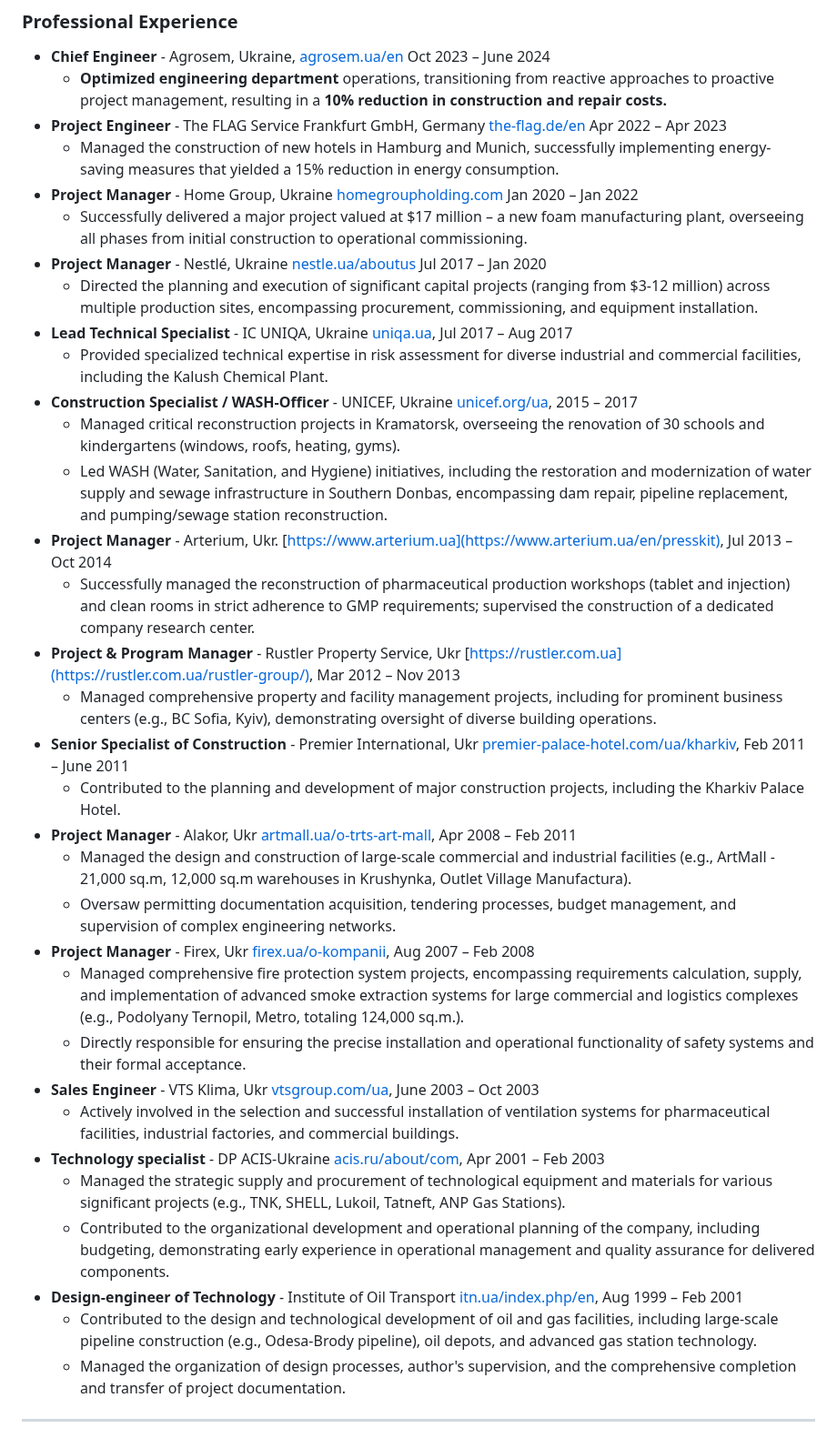
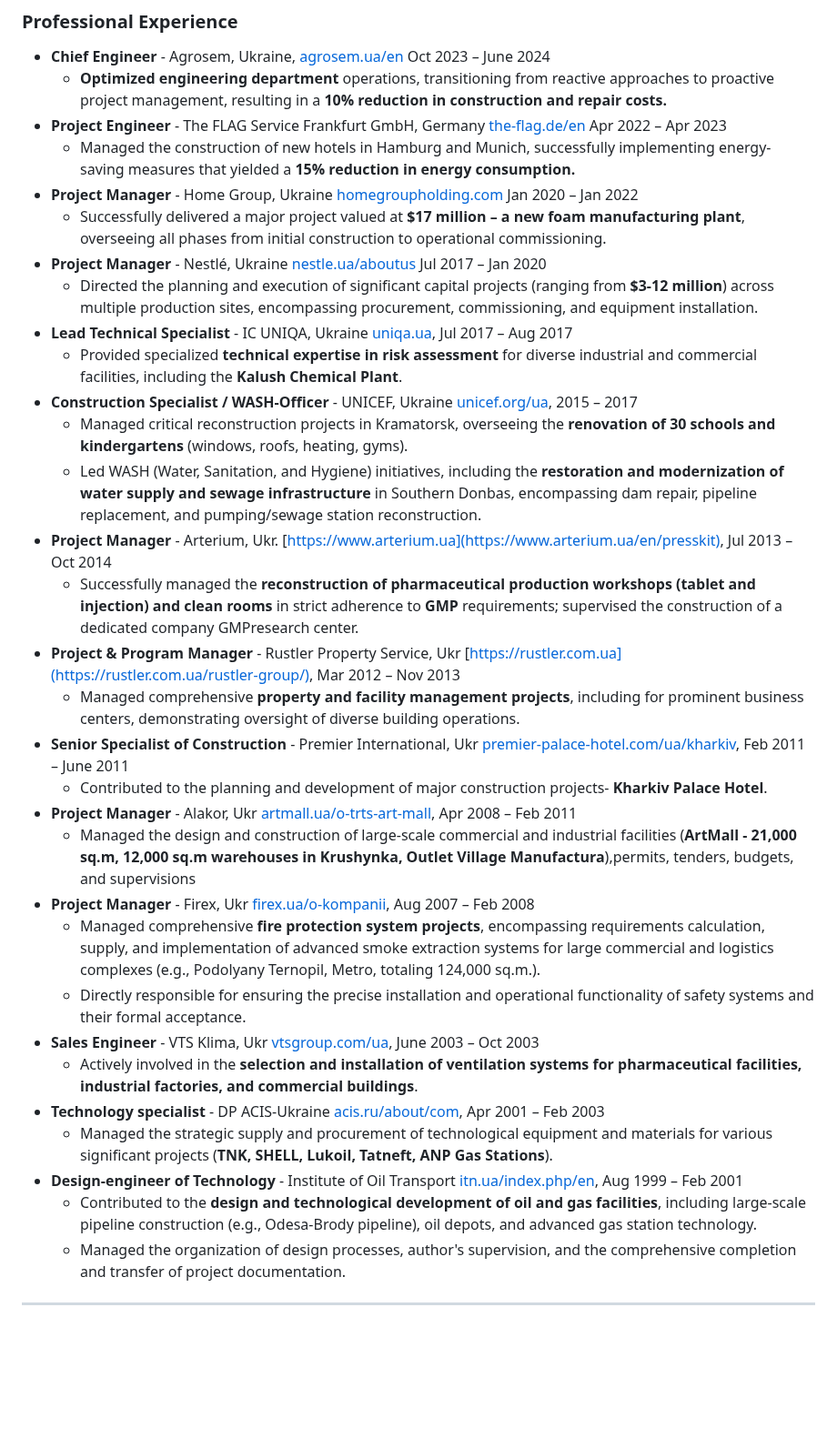
Before and after one commit to consulting-east-europe/IndustrialEng, a Markdown page: index.md, the part around the change. Shown at 91% size. Drawn GitHub-style; blank space fills up the shorter version.

```diff
--- a/index.md
+++ b/index.md
@@ -43,35 +43,33 @@ My core competencies include <b>advanced technology integration, the implementat
 * **Chief Engineer** - Agrosem, Ukraine, [agrosem.ua/en](https://agrosem.ua/en/) Oct 2023 – June 2024
     * <b>Optimized engineering department</b> operations, transitioning from reactive approaches to proactive project management, resulting in a <b>10% reduction in construction and repair costs.</b>
 * **Project Engineer** - The FLAG Service Frankfurt GmbH, Germany [the-flag.de/en](https://the-flag.de/en/) Apr 2022 – Apr 2023
-    * Managed the construction of new hotels in Hamburg and Munich, successfully implementing energy-saving measures that yielded a 15% reduction in energy consumption.
+    * Managed the construction of new hotels in Hamburg and Munich, successfully implementing energy-saving measures that yielded a <b>15% reduction in energy consumption.</b>
 * **Project Manager** - Home Group, Ukraine [homegroupholding.com](https://homegroupholdings.com/about-us/) Jan 2020 – Jan 2022
-    * Successfully delivered a major project valued at $17 million – a new foam manufacturing plant, overseeing all phases from initial construction to operational commissioning.
+    * Successfully delivered a major project valued at <b>$17 million – a new foam manufacturing plant</b>, overseeing all phases from initial construction to operational commissioning.
 * **Project Manager** - Nestlé, Ukraine [nestle.ua/aboutus](https://www.nestle.ua/aboutus/) Jul 2017 – Jan 2020
-    * Directed the planning and execution of significant capital projects (ranging from $3-12 million) across multiple production sites, encompassing procurement, commissioning, and equipment installation.
+    * Directed the planning and execution of significant capital projects (ranging from <b>$3-12 million</b>) across multiple production sites, encompassing procurement, commissioning, and equipment installation.
 * **Lead Technical Specialist** - IC UNIQA, Ukraine [uniqa.ua](https://uniqa.ua/en/), Jul 2017 – Aug 2017
-    * Provided specialized technical expertise in risk assessment for diverse industrial and commercial facilities, including the Kalush Chemical Plant.
+    * Provided specialized <b>technical expertise in risk assessment</b> for diverse industrial and commercial facilities, including the <b>Kalush Chemical Plant</b>.
 * **Construction Specialist / WASH-Officer** - UNICEF, Ukraine [unicef.org/ua](https://www.unicef.org/ua/), 2015 – 2017
-    * Managed critical reconstruction projects in Kramatorsk, overseeing the renovation of 30 schools and kindergartens (windows, roofs, heating, gyms).
-    * Led WASH (Water, Sanitation, and Hygiene) initiatives, including the restoration and modernization of water supply and sewage infrastructure in Southern Donbas, encompassing dam repair, pipeline replacement, and pumping/sewage station reconstruction.
+    * Managed critical reconstruction projects in Kramatorsk, overseeing the <b>renovation of 30 schools and kindergartens</b> (windows, roofs, heating, gyms).
+    * Led WASH (Water, Sanitation, and Hygiene) initiatives, including the <b>restoration and modernization of water supply and sewage infrastructure</b> in Southern Donbas, encompassing dam repair, pipeline replacement, and pumping/sewage station reconstruction.
 * **Project Manager** - Arterium, Ukr. [https://www.arterium.ua](https://www.arterium.ua/en/presskit), Jul 2013 – Oct 2014
-    * Successfully managed the reconstruction of pharmaceutical production workshops (tablet and injection) and clean rooms in strict adherence to GMP requirements; supervised the construction of a dedicated company research center.
+    * Successfully managed the <b>reconstruction of pharmaceutical production workshops (tablet and injection) and clean rooms</b> in strict adherence to <b>GMP</b> requirements; supervised the construction of a dedicated company GMPresearch center</b>.
 * **Project & Program Manager** - Rustler Property Service, Ukr [https://rustler.com.ua](https://rustler.com.ua/rustler-group/), Mar 2012 – Nov 2013
-    * Managed comprehensive property and facility management projects, including for prominent business centers (e.g., BC Sofia, Kyiv), demonstrating oversight of diverse building operations.
+    * Managed comprehensive <b>property and facility management projects</b>, including for prominent business centers, demonstrating oversight of diverse building operations.
 * **Senior Specialist of Construction** - Premier International, Ukr [premier-palace-hotel.com/ua/kharkiv](https://kharkiv-palace.com/en/our-hotel/), Feb 2011 – June 2011
-    * Contributed to the planning and development of major construction projects, including the Kharkiv Palace Hotel.
+    * Contributed to the planning and development of major construction projects- <b>Kharkiv Palace Hotel</b>.
 * **Project Manager** - Alakor, Ukr [artmall.ua/o-trts-art-mall](http://artmall.ua/o-trts-art-mall), Apr 2008 – Feb 2011
-    * Managed the design and construction of large-scale commercial and industrial facilities (e.g., ArtMall - 21,000 sq.m, 12,000 sq.m warehouses in Krushynka, Outlet Village Manufactura).
-    * Oversaw permitting documentation acquisition, tendering processes, budget management, and supervision of complex engineering networks.
+    * Managed the design and construction of large-scale commercial and industrial facilities (<b>ArtMall - 21,000 sq.m, 12,000 sq.m warehouses in Krushynka, Outlet Village Manufactura</b>),permits, tenders, budgets, and supervisions
 * **Project Manager** - Firex, Ukr [firex.ua/o-kompanii](http://firex.ua/en/), Aug 2007 – Feb 2008
-    * Managed comprehensive fire protection system projects, encompassing requirements calculation, supply, and implementation of advanced smoke extraction systems for large commercial and logistics complexes (e.g., Podolyany Ternopil, Metro, totaling 124,000 sq.m.).
+    * Managed comprehensive <b>fire protection system projects</b>, encompassing requirements calculation, supply, and implementation of advanced smoke extraction systems for large commercial and logistics complexes (e.g., Podolyany Ternopil, Metro, totaling 124,000 sq.m.).
     * Directly responsible for ensuring the precise installation and operational functionality of safety systems and their formal acceptance.
 * **Sales Engineer** - VTS Klima, Ukr [vtsgroup.com/ua](https://vtsgroup.com/ua/), June 2003 – Oct 2003
-    * Actively involved in the selection and successful installation of ventilation systems for pharmaceutical facilities, industrial factories, and commercial buildings.
+    * Actively involved in the <b>selection and installation of ventilation systems for pharmaceutical facilities, industrial factories, and commercial buildings</b>.
 * **Technology specialist** - DP ACIS-Ukraine [acis.ru/about/com](https://acis.ru/about/com), Apr 2001 – Feb 2003
-    * Managed the strategic supply and procurement of technological equipment and materials for various significant projects (e.g., TNK, SHELL, Lukoil, Tatneft, ANP Gas Stations).
-    * Contributed to the organizational development and operational planning of the company, including budgeting, demonstrating early experience in operational management and quality assurance for delivered components.
+    * Managed the strategic supply and procurement of technological equipment and materials for various significant projects (<b>TNK, SHELL, Lukoil, Tatneft, ANP Gas Stations</b>).
 * **Design-engineer of Technology** - Institute of Oil Transport [itn.ua/index.php/en](https://itn.ua/index.php/en/), Aug 1999 – Feb 2001
-    * Contributed to the design and technological development of oil and gas facilities, including large-scale pipeline construction (e.g., Odesa-Brody pipeline), oil depots, and advanced gas station technology.
+    * Contributed to the <b>design and technological development of oil and gas facilities</b>, including large-scale pipeline construction (e.g., Odesa-Brody pipeline), oil depots, and advanced gas station technology.
     * Managed the organization of design processes, author's supervision, and the comprehensive completion and transfer of project documentation.
 
 ---
```
